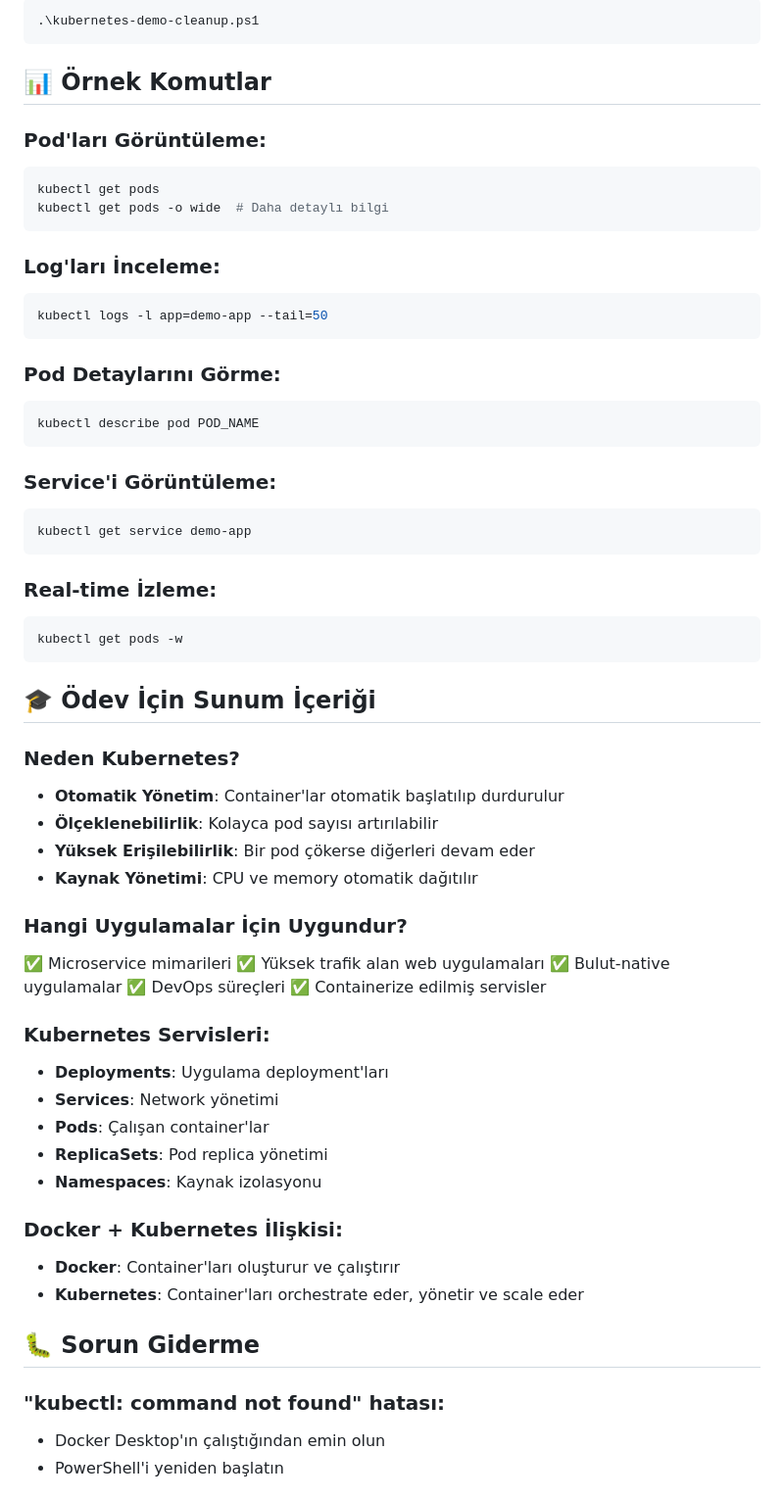
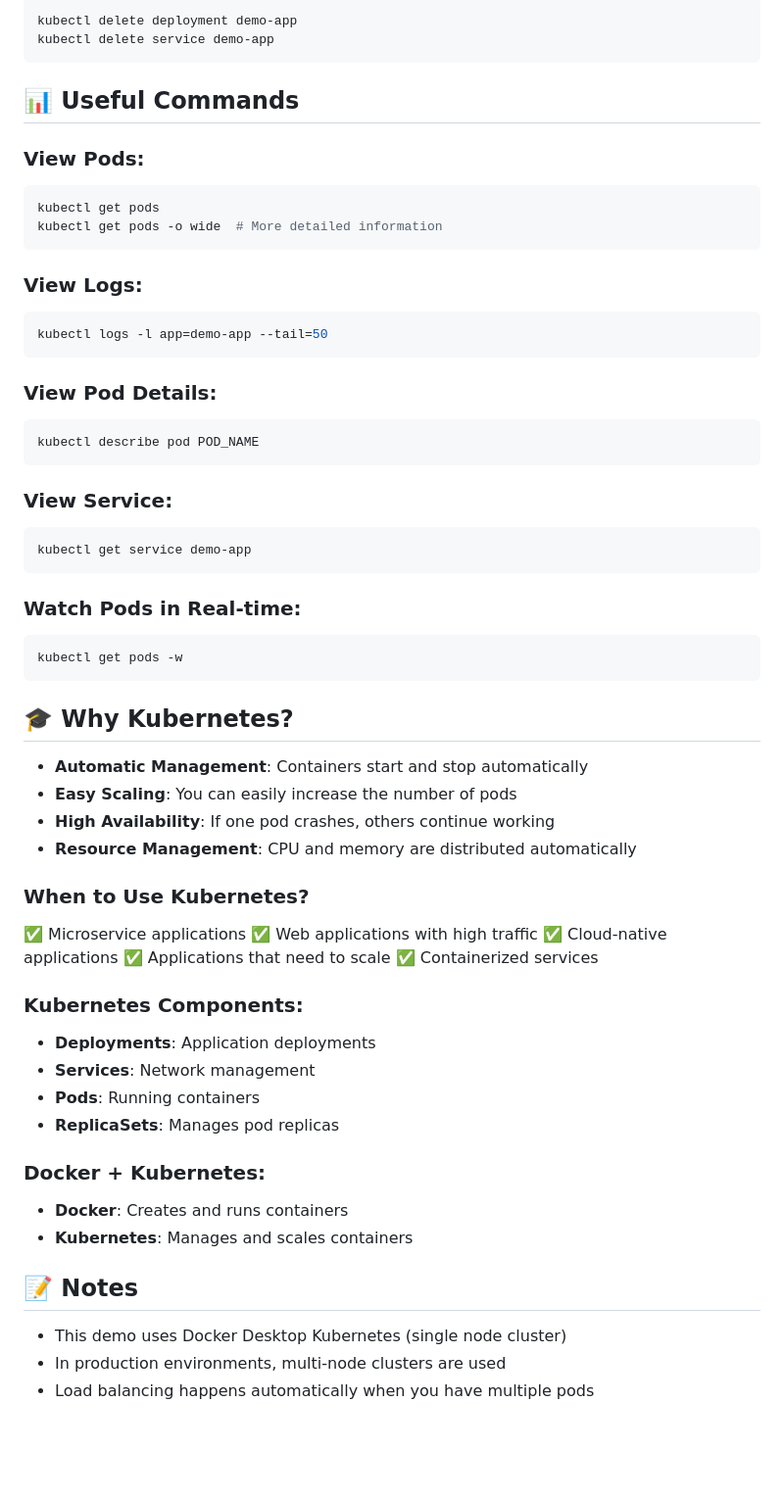
Before and after one commit to BartoooMuch/DockerKubernetesDemo, a Markdown page: README.md, the part around the change printed below. Shown: that part at 98% size. Drawn GitHub-style; blank space fills up the shorter version.

````diff
--- a/README.md
+++ b/README.md
@@ -73,65 +79,64 @@ kubectl scale deployment demo-app --replicas=5
 
-```powershell
-.\kubernetes-demo-cleanup.ps1
+```bash
+kubectl delete deployment demo-app
+kubectl delete service demo-app
 ```
 
-## 📊 Örnek Komutlar
+## 📊 Useful Commands
 
-### Pod'ları Görüntüleme:
-```powershell
+### View Pods:
+```bash
 kubectl get pods
-kubectl get pods -o wide  # Daha detaylı bilgi
+kubectl get pods -o wide  # More detailed information
 ```
 
-### Log'ları İnceleme:
-```powershell
+### View Logs:
+```bash
 kubectl logs -l app=demo-app --tail=50
 ```
 
-### Pod Detaylarını Görme:
-```powershell
+### View Pod Details:
+```bash
 kubectl describe pod POD_NAME
 ```
 
-### Service'i Görüntüleme:
-```powershell
+### View Service:
+```bash
 kubectl get service demo-app
 ```
 
-### Real-time İzleme:
-```powershell
+### Watch Pods in Real-time:
+```bash
 kubectl get pods -w
 ```
 
-## 🎓 Ödev İçin Sunum İçeriği
+## 🎓 Why Kubernetes?
 
-### Neden Kubernetes?
-- **Otomatik Yönetim**: Container'lar otomatik başlatılıp durdurulur
-- **Ölçeklenebilirlik**: Kolayca pod sayısı artırılabilir
-- **Yüksek Erişilebilirlik**: Bir pod çökerse diğerleri devam eder
-- **Kaynak Yönetimi**: CPU ve memory otomatik dağıtılır
+- **Automatic Management**: Containers start and stop automatically
+- **Easy Scaling**: You can easily increase the number of pods
+- **High Availability**: If one pod crashes, others continue working
+- **Resource Management**: CPU and memory are distributed automatically
 
-### Hangi Uygulamalar İçin Uygundur?
-✅ Microservice mimarileri
-✅ Yüksek trafik alan web uygulamaları
-✅ Bulut-native uygulamalar
-✅ DevOps süreçleri
-✅ Containerize edilmiş servisler
+### When to Use Kubernetes?
+✅ Microservice applications
+✅ Web applications with high traffic
+✅ Cloud-native applications
+✅ Applications that need to scale
+✅ Containerized services
 
-### Kubernetes Servisleri:
-- **Deployments**: Uygulama deployment'ları
-- **Services**: Network yönetimi
-- **Pods**: Çalışan container'lar
-- **ReplicaSets**: Pod replica yönetimi
-- **Namespaces**: Kaynak izolasyonu
+### Kubernetes Components:
+- **Deployments**: Application deployments
+- **Services**: Network management
+- **Pods**: Running containers
+- **ReplicaSets**: Manages pod replicas
 
-### Docker + Kubernetes İlişkisi:
-- **Docker**: Container'ları oluşturur ve çalıştırır
-- **Kubernetes**: Container'ları orchestrate eder, yönetir ve scale eder
+### Docker + Kubernetes:
+- **Docker**: Creates and runs containers
+- **Kubernetes**: Manages and scales containers
 
-## 🐛 Sorun Giderme
+## 📝 Notes
 
-### "kubectl: command not found" hatası:
-- Docker Desktop'ın çalıştığından emin olun
-- PowerShell'i yeniden başlatın
+- This demo uses Docker Desktop Kubernetes (single node cluster)
+- In production environments, multi-node clusters are used
+- Load balancing happens automatically when you have multiple pods
 
````
Also changed, not shown: other parts of README.md (+56 -75 lines).
